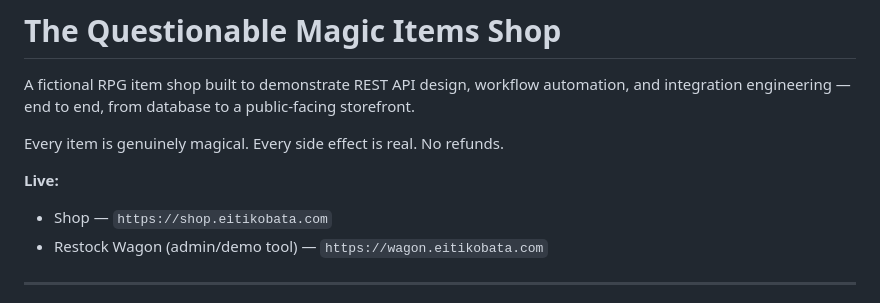
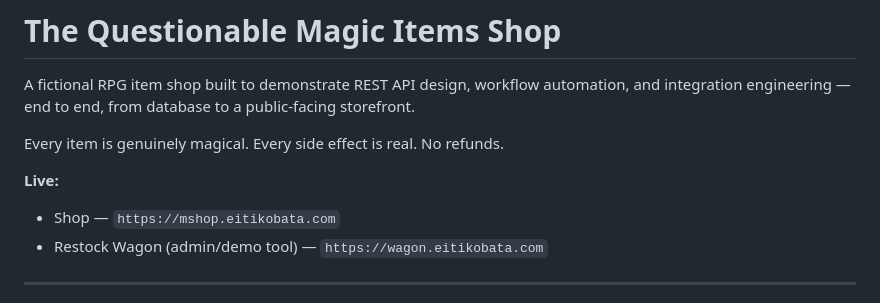
Before and after one commit to eitikobata/Magic-itens-api, a Markdown page: README.md, the part around the change. Rendered like a GitHub page.

Commit message:
Update README.md
Wrong adress

```diff
--- a/README.md
+++ b/README.md
@@ -5,7 +5,7 @@ A fictional RPG item shop built to demonstrate REST API design, workflow automat
 Every item is genuinely magical. Every side effect is real. No refunds.
 
 **Live:**
-- Shop &mdash; `https://shop.eitikobata.com`
+- Shop &mdash; `https://mshop.eitikobata.com`
 - Restock Wagon (admin/demo tool) &mdash; `https://wagon.eitikobata.com`
 
 ---
```
